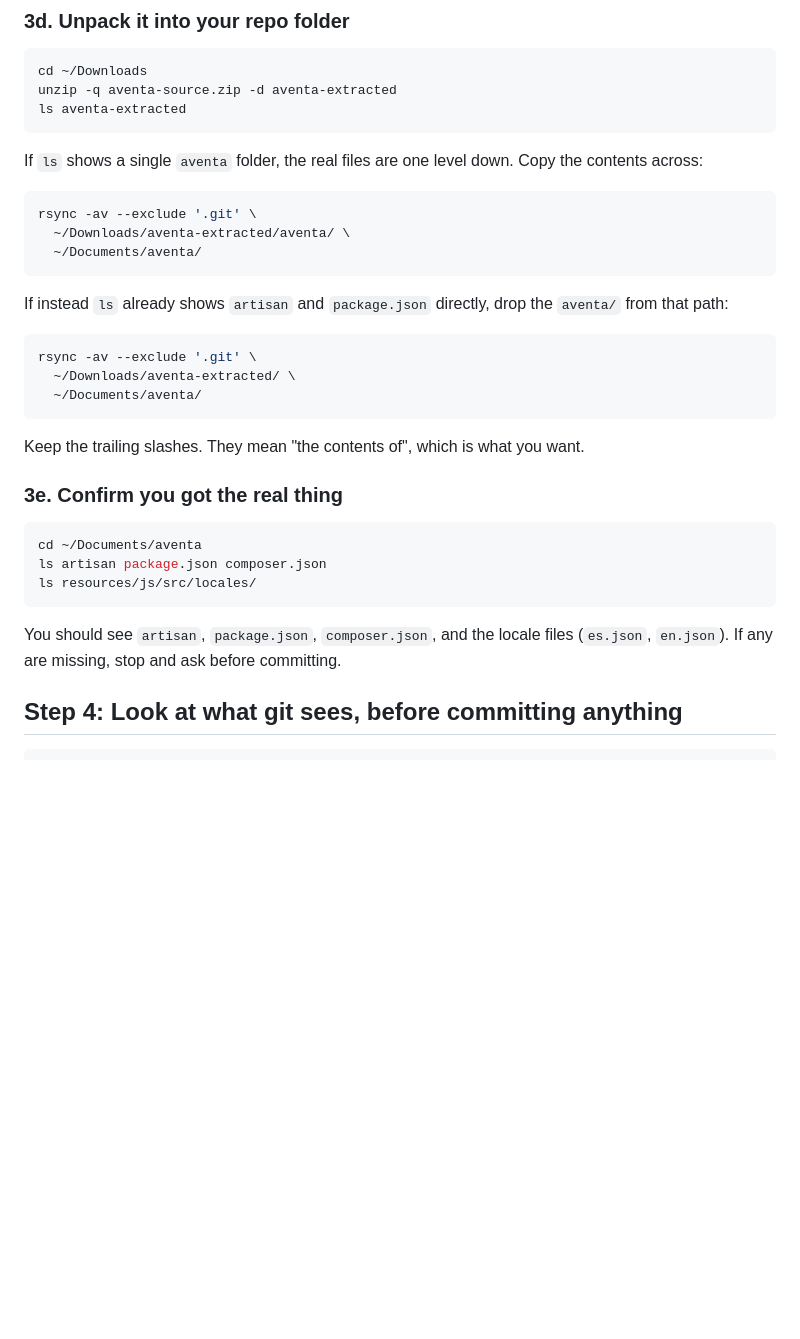
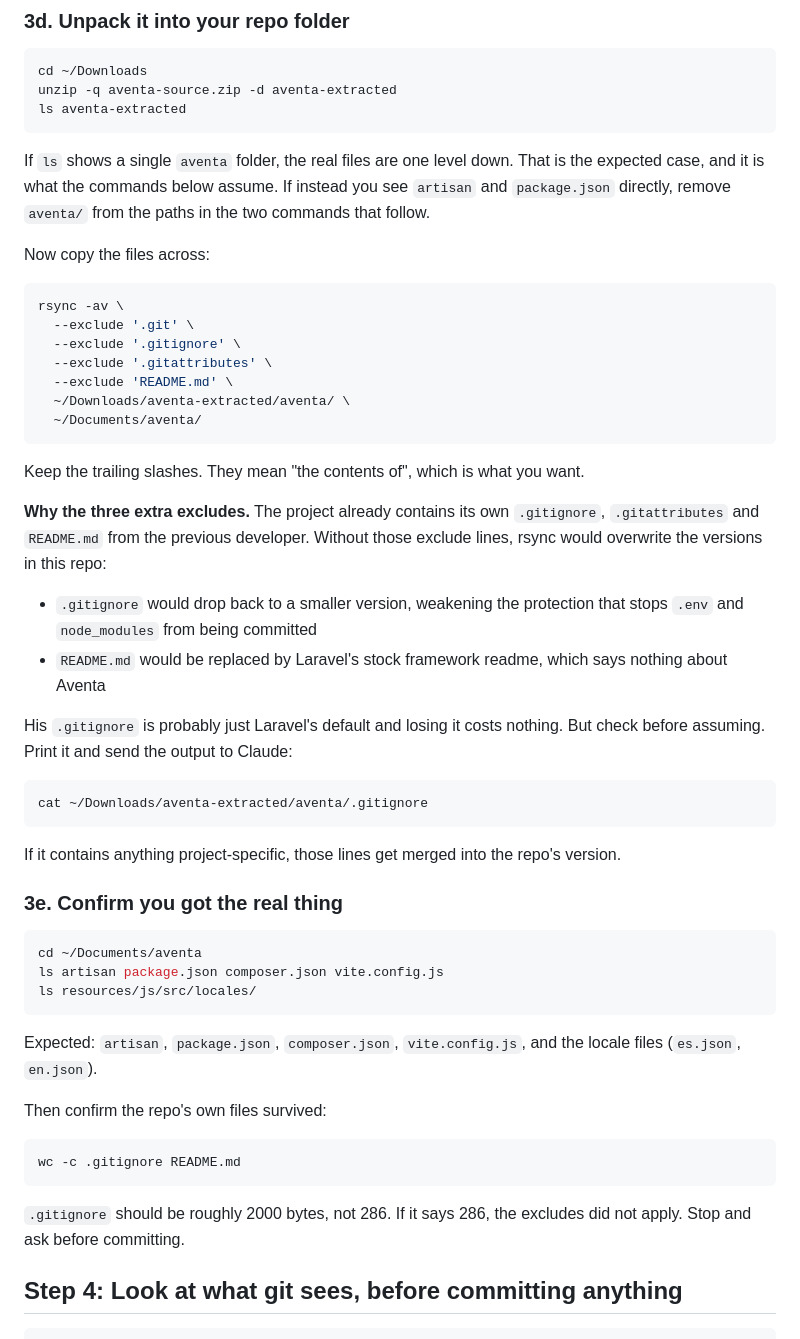
Before and after one commit to sophialchen1/aventa, a Markdown page: START-HERE.md, the part around the change. Rendered like a GitHub page; blank space fills up the shorter version.

Commit message:
Fix rsync step overwriting the repo's own config files
The project on the server carries its own .gitignore (286 B),
.gitattributes and README.md from the previous developer. The import
command as written would have copied those over the versions in this
repo, silently replacing the tested .gitignore with a weaker one and the
project README with Laravel's stock framework readme.

- Exclude .gitignore, .gitattributes and README.md from the rsync
- Add a step to print the old .gitignore so anything project-specific
  can be merged in deliberately rather than lost
- Add a post-copy byte-size check on .gitignore, so a silent failure of
  the excludes is caught before anything is committed
- docs/server-layout.md: record the confirmed contents of aventa/, and
  that it contains no .git folder, so the previous developer's history
  exists only in his own repository

Co-Authored-By: Claude Opus 5 <noreply@anthropic.com>
Claude-Session: https://claude.ai/code/session_01QJTiMt47VMrKUEHfZ1uoDs

````diff
--- a/START-HERE.md
+++ b/START-HERE.md
@@ -115,36 +115,63 @@ unzip -q aventa-source.zip -d aventa-extracted
 ls aventa-extracted
 ```
 
-If `ls` shows a single `aventa` folder, the real files are one level down. Copy
-the contents across:
+If `ls` shows a single `aventa` folder, the real files are one level down. That
+is the expected case, and it is what the commands below assume. If instead you
+see `artisan` and `package.json` directly, remove `aventa/` from the paths in
+the two commands that follow.
+
+Now copy the files across:
 
 ```bash
-rsync -av --exclude '.git' \
+rsync -av \
+  --exclude '.git' \
+  --exclude '.gitignore' \
+  --exclude '.gitattributes' \
+  --exclude 'README.md' \
   ~/Downloads/aventa-extracted/aventa/ \
-  ~/Documents/aventa/
-```
-
-If instead `ls` already shows `artisan` and `package.json` directly, drop the
-`aventa/` from that path:
-
-```bash
-rsync -av --exclude '.git' \
-  ~/Downloads/aventa-extracted/ \
   ~/Documents/aventa/
 ```
 
 Keep the trailing slashes. They mean "the contents of", which is what you want.
 
+**Why the three extra excludes.** The project already contains its own
+`.gitignore`, `.gitattributes` and `README.md` from the previous developer.
+Without those exclude lines, rsync would overwrite the versions in this repo:
+
+- `.gitignore` would drop back to a smaller version, weakening the protection
+  that stops `.env` and `node_modules` from being committed
+- `README.md` would be replaced by Laravel's stock framework readme, which says
+  nothing about Aventa
+
+His `.gitignore` is probably just Laravel's default and losing it costs nothing.
+But check before assuming. Print it and send the output to Claude:
+
+```bash
+cat ~/Downloads/aventa-extracted/aventa/.gitignore
+```
+
+If it contains anything project-specific, those lines get merged into the
+repo's version.
+
 ### 3e. Confirm you got the real thing
 
 ```bash
 cd ~/Documents/aventa
-ls artisan package.json composer.json
+ls artisan package.json composer.json vite.config.js
 ls resources/js/src/locales/
 ```
 
-You should see `artisan`, `package.json`, `composer.json`, and the locale files
-(`es.json`, `en.json`). If any are missing, stop and ask before committing.
+Expected: `artisan`, `package.json`, `composer.json`, `vite.config.js`, and the
+locale files (`es.json`, `en.json`).
+
+Then confirm the repo's own files survived:
+
+```bash
+wc -c .gitignore README.md
+```
+
+`.gitignore` should be roughly 2000 bytes, not 286. If it says 286, the excludes
+did not apply. Stop and ask before committing.
 
 ## Step 4: Look at what git sees, before committing anything
 
````
Also changed, not shown: docs/server-layout.md (+26 -0 lines).
